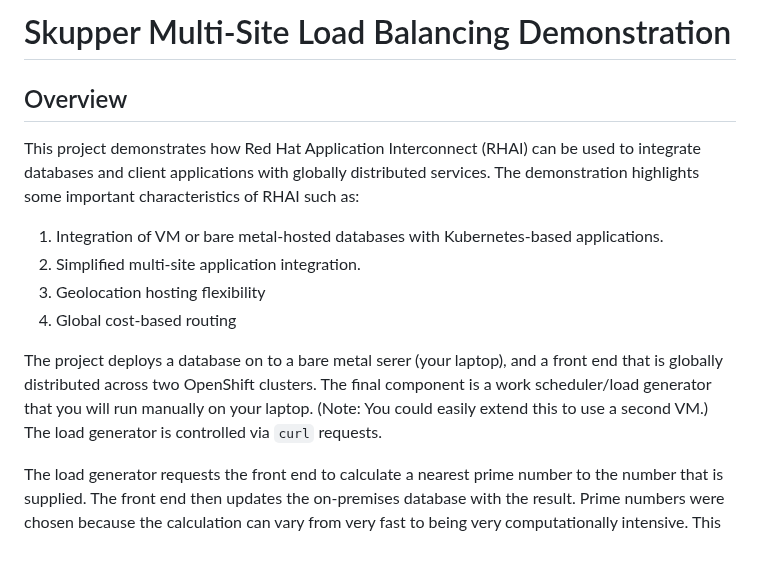
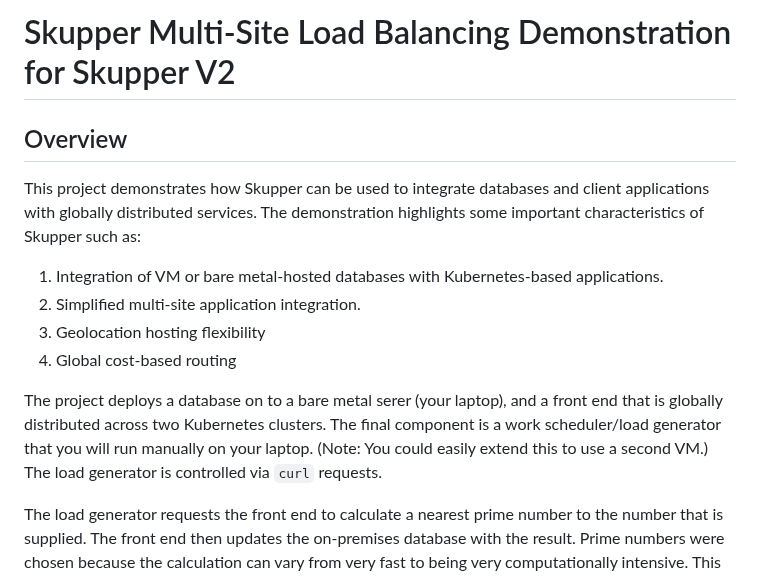
Before and after one commit to ted-ross/nearest-prime, a Markdown page: README.md, the part around the change. Drawn GitHub-style; blank space fills up the shorter version.

Commit message:
Removed non-Skupper branding from the README.

```diff
--- a/README.md
+++ b/README.md
@@ -1,13 +1,13 @@
-# Skupper Multi-Site Load Balancing Demonstration
+# Skupper Multi-Site Load Balancing Demonstration for Skupper V2
 
 ## Overview
-This project demonstrates how Red Hat Application Interconnect (RHAI) can be used to integrate databases and client applications with globally distributed services. The demonstration highlights some important characteristics of RHAI such as:
+This project demonstrates how Skupper can be used to integrate databases and client applications with globally distributed services. The demonstration highlights some important characteristics of Skupper such as:
 1. Integration of VM or bare metal-hosted databases with Kubernetes-based applications.
 2. Simplified multi-site application integration.
 3. Geolocation hosting flexibility
 4. Global cost-based routing
 
-The project deploys a database on to a bare metal serer (your laptop), and a front end that is globally distributed across two OpenShift clusters. The final component is a work scheduler/load generator that you will run manually on your laptop. (Note: You could easily extend this to use a second VM.) The load generator is controlled via `curl` requests.
+The project deploys a database on to a bare metal serer (your laptop), and a front end that is globally distributed across two Kubernetes clusters. The final component is a work scheduler/load generator that you will run manually on your laptop. (Note: You could easily extend this to use a second VM.) The load generator is controlled via `curl` requests.
 
 The load generator requests the front end to calculate a nearest prime number to the number that is supplied. The front end then updates the on-premises database with the result. Prime numbers were chosen because the calculation can vary from very fast to being very computationally intensive. This introduces some randomness in the front-end's response time and thus demonstrates some important load balancing features of RHAI.
 
```
